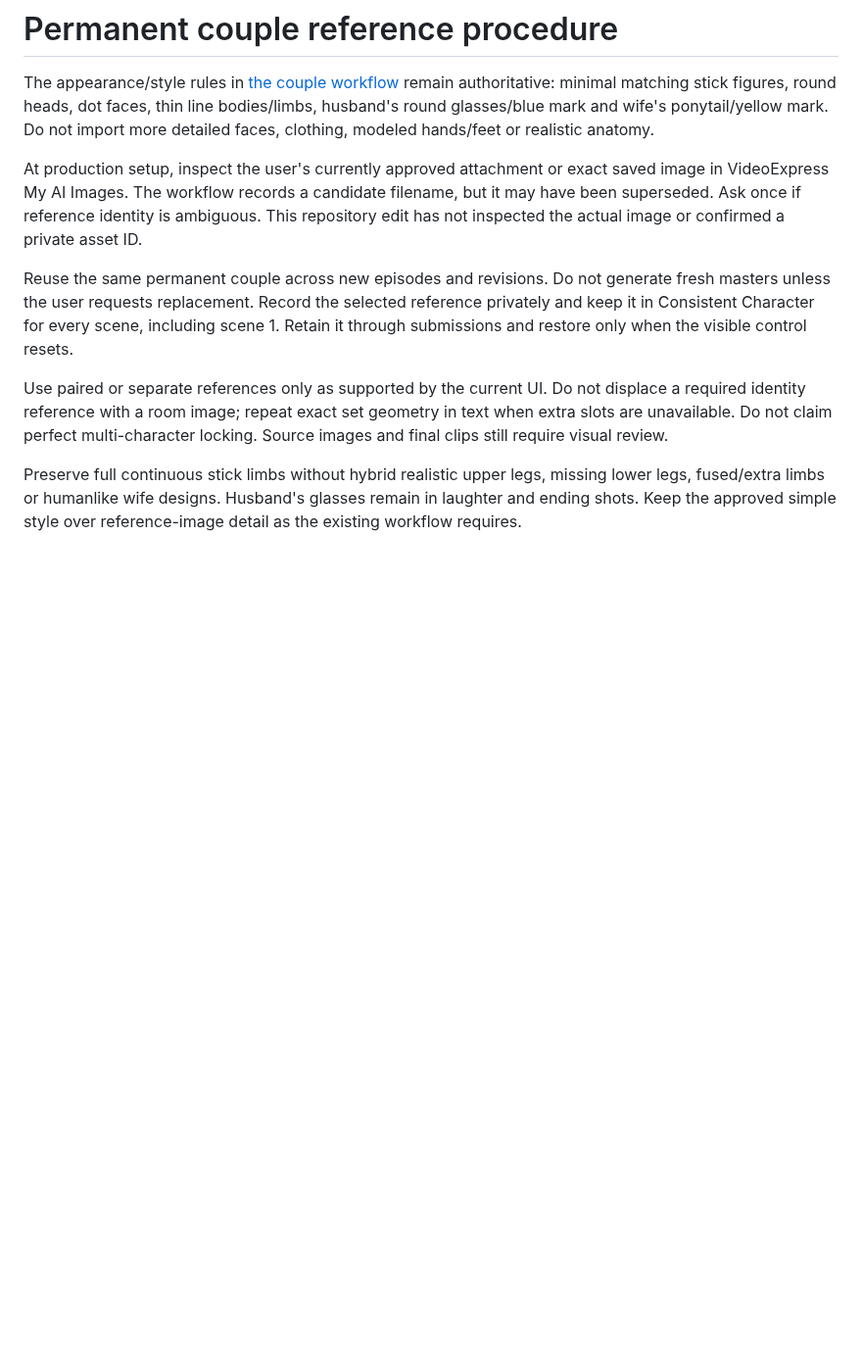
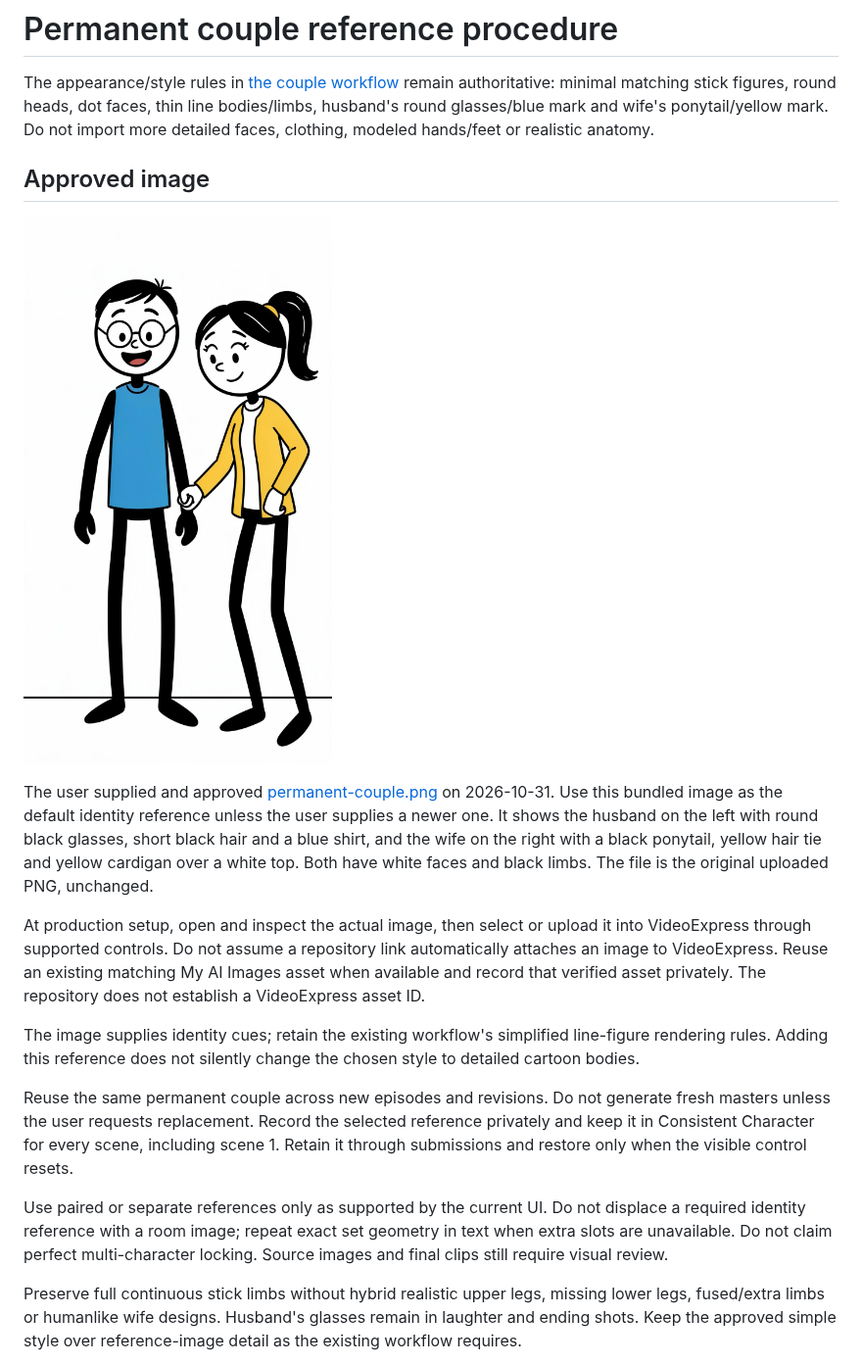
Before and after one commit to janishjohn/AI-Video-Repo, a Markdown page: characters/permanent-couple.md, the part around the change. Shown at 98% size. GitHub-like rendering; pictures changed too: characters/permanent-couple.png (added); blank space fills up the shorter version.

```diff
--- a/characters/permanent-couple.md
+++ b/characters/permanent-couple.md
@@ -2,7 +2,15 @@
 
 The appearance/style rules in [the couple workflow](../workflows/stickman-couple-comedy.md) remain authoritative: minimal matching stick figures, round heads, dot faces, thin line bodies/limbs, husband's round glasses/blue mark and wife's ponytail/yellow mark. Do not import more detailed faces, clothing, modeled hands/feet or realistic anatomy.
 
-At production setup, inspect the user's currently approved attachment or exact saved image in VideoExpress My AI Images. The workflow records a candidate filename, but it may have been superseded. Ask once if reference identity is ambiguous. This repository edit has not inspected the actual image or confirmed a private asset ID.
+## Approved image
+
+![Approved permanent couple](permanent-couple.png)
+
+The user supplied and approved [permanent-couple.png](permanent-couple.png) on 2026-10-31. Use this bundled image as the default identity reference unless the user supplies a newer one. It shows the husband on the left with round black glasses, short black hair and a blue shirt, and the wife on the right with a black ponytail, yellow hair tie and yellow cardigan over a white top. Both have white faces and black limbs. The file is the original uploaded PNG, unchanged.
+
+At production setup, open and inspect the actual image, then select or upload it into VideoExpress through supported controls. Do not assume a repository link automatically attaches an image to VideoExpress. Reuse an existing matching My AI Images asset when available and record that verified asset privately. The repository does not establish a VideoExpress asset ID.
+
+The image supplies identity cues; retain the existing workflow's simplified line-figure rendering rules. Adding this reference does not silently change the chosen style to detailed cartoon bodies.
 
 Reuse the same permanent couple across new episodes and revisions. Do not generate fresh masters unless the user requests replacement. Record the selected reference privately and keep it in Consistent Character for every scene, including scene 1. Retain it through submissions and restore only when the visible control resets.
 
```
Also changed, not shown: README.md (+4 -0 lines), workflows/stickman-couple-comedy.md (+1 -1 lines).
